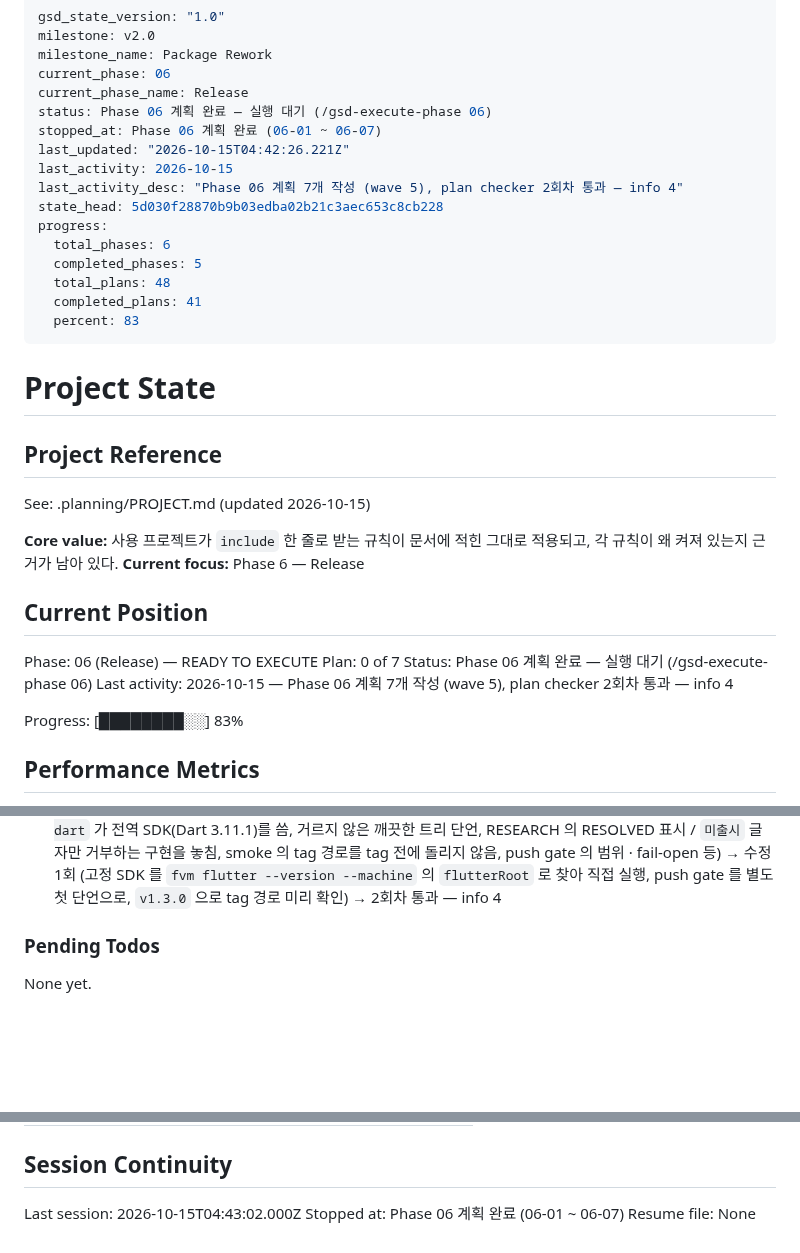
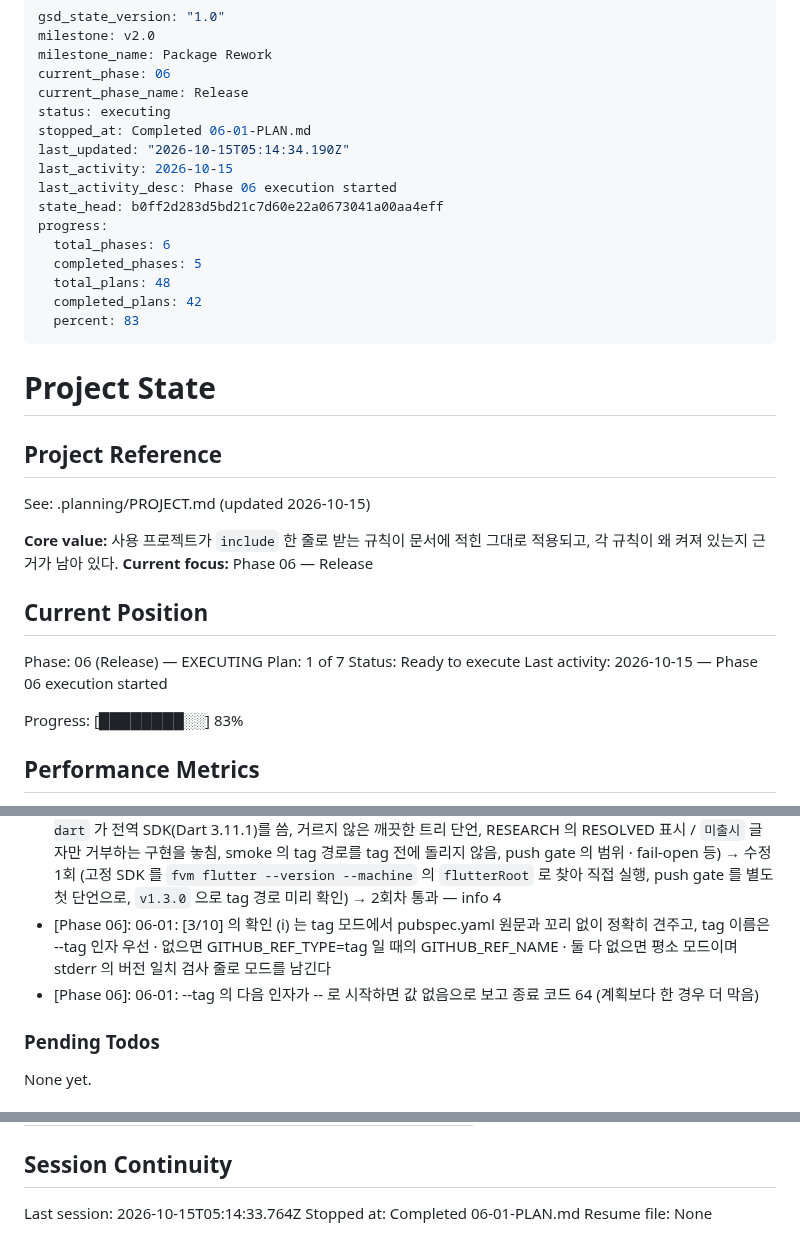
Before and after one commit to woodkill/woody_lints, a Markdown page: .planning/STATE.md, 3 parts joined by grey strips. GitHub-like rendering; blank space fills up the shorter version.

Commit message:
docs(06-01): 버전 일치 확인 (i) plan 완료 — SUMMARY, STATE, ROADMAP 진행
- 06-01-SUMMARY.md: 커밋 셋(d2aaf7c · 971a6f2 · b0ff2d2), task 별 <automated> rc 0 셋,
  실행 여덟 · 복제본 실행 · M92 ~ M97 의 결과, 계획과 다르게 한 것 하나(--tag 다음 인자가
  -- 로 시작하면 64).
- STATE.md: Plan 1 of 7, 결정 둘, 지표 한 줄. ROADMAP.md: 06-01 체크와 진행 표 1/7.

Co-Authored-By: Claude Opus 5.5 <noreply@anthropic.com>
Claude-Session: https://claude.ai/code/session_01TVK4fLThJbDRdD6EsPzwa6

```diff
--- a/.planning/STATE.md
+++ b/.planning/STATE.md
@@ -4,17 +4,17 @@ milestone: v2.0
 milestone_name: Package Rework
 current_phase: 06
 current_phase_name: Release
-status: Phase 06 계획 완료 — 실행 대기 (/gsd-execute-phase 06)
-stopped_at: Phase 06 계획 완료 (06-01 ~ 06-07)
-last_updated: "2026-10-15T04:42:26.221Z"
+status: executing
+stopped_at: Completed 06-01-PLAN.md
+last_updated: "2026-10-15T05:14:34.190Z"
 last_activity: 2026-10-15
-last_activity_desc: "Phase 06 계획 7개 작성 (wave 5), plan checker 2회차 통과 — info 4"
-state_head: 5d030f28870b9b03edba02b21c3aec653c8cb228
+last_activity_desc: Phase 06 execution started
+state_head: b0ff2d283d5bd21c7d60e22a0673041a00aa4eff
 progress:
   total_phases: 6
   completed_phases: 5
   total_plans: 48
-  completed_plans: 41
+  completed_plans: 42
   percent: 83
 ---
 
@@ -25,14 +25,14 @@ progress:
 See: .planning/PROJECT.md (updated 2026-10-15)
 
 **Core value:** 사용 프로젝트가 `include` 한 줄로 받는 규칙이 문서에 적힌 그대로 적용되고, 각 규칙이 왜 켜져 있는지 근거가 남아 있다.
-**Current focus:** Phase 6 — Release
+**Current focus:** Phase 06 — Release
 
 ## Current Position
 
-Phase: 06 (Release) — READY TO EXECUTE
-Plan: 0 of 7
-Status: Phase 06 계획 완료 — 실행 대기 (/gsd-execute-phase 06)
-Last activity: 2026-10-15 — Phase 06 계획 7개 작성 (wave 5), plan checker 2회차 통과 — info 4
+Phase: 06 (Release) — EXECUTING
+Plan: 1 of 7
+Status: Ready to execute
+Last activity: 2026-10-15 — Phase 06 execution started
 
 Progress: [████████░░] 83%
 
@@ -269,6 +270,8 @@ Recent decisions affecting current work:
 - [Phase 06]: 계획 7개 · wave 5 — 06-01 `[3/10]` (i) 버전 일치 검사 · `--tag` · `GITHUB_REF_TYPE`/`GITHUB_REF_NAME` · IN-12 · IN-14 · 지워 보기 M92 ~ M97 · workflow 7행 주석, 06-02 README 손질 (D-14 · UAT 2 · 4 · 381행) · `VERSIONING.md` 「릴리스 절차」, 06-03 `tool/smoke.dart <ref> [--keep]`, 06-04 릴리스 커밋 `chore(release): 2.0.0` (version · CHANGELOG 날짜 · lock 여섯 `pub get` · IN-13 · VERSIONING 실제 사례) → 브랜치 push → 예행 smoke · D-14 재기, 06-05 tag 직전 확인 (README 손 따라 하기 포함) → `v2.0.0` push · tag smoke · `ls-remote`, 06-06 PR → 병합 직전 확인 → merge commit · `workflow_dispatch`, 06-07 처리 기록 (5c141cb, 69e0558, 5d030f2)
 - [Phase 06]: 계획 전 소유자 결정 (2026-10-15, 모두 권고대로) — 조사 먼저, 모델은 Fable 로 시작해 바닥나면 Opus (조사 · 계획 · 검토 모두 Fable 로 끝남). Round 2: `VERSIONING.md` 「실제 사례」 67행 `(미출시, 다음 릴리스)` → `(YYYY-MM-DD, tag v2.0.0)` · 69행 "그래서 **2.0.0** 으로 냈다." 를 06-04 릴리스 커밋에서 (R2-Q1), `.github/workflows/verify.yml` 7행 주석만 현재형으로 06-01 에서 — trigger 줄은 그대로 (R2-Q2)
 - [Phase 06]: plan checker 1회차 blocker 5 · warning 8 (줄 수가 맞지 않는 삽입, `## ` 개수, 저장소 밖 `fvm dart` 가 전역 SDK(Dart 3.11.1)를 씀, 거르지 않은 깨끗한 트리 단언, RESEARCH 의 RESOLVED 표시 / `미출시` 글자만 거부하는 구현을 놓침, smoke 의 tag 경로를 tag 전에 돌리지 않음, push gate 의 범위 · fail-open 등) → 수정 1회 (고정 SDK 를 `fvm flutter --version --machine` 의 `flutterRoot` 로 찾아 직접 실행, push gate 를 별도 첫 단언으로, `v1.3.0` 으로 tag 경로 미리 확인) → 2회차 통과 — info 4
+- [Phase 06]: 06-01: [3/10] 의 확인 (i) 는 tag 모드에서 pubspec.yaml 원문과 꼬리 없이 정확히 견주고, tag 이름은 --tag 인자 우선 · 없으면 GITHUB_REF_TYPE=tag 일 때의 GITHUB_REF_NAME · 둘 다 없으면 평소 모드이며 stderr 의 버전 일치 검사 줄로 모드를 남긴다
+- [Phase 06]: 06-01: --tag 의 다음 인자가 -- 로 시작하면 값 없음으로 보고 종료 코드 64 (계획보다 한 경우 더 막음)
 
 ### Pending Todos
 
@@ -296,6 +299,6 @@ Items acknowledged and deferred at milestone close, most recent first:
 
 ## Session Continuity
 
-Last session: 2026-10-15T04:43:02.000Z
-Stopped at: Phase 06 계획 완료 (06-01 ~ 06-07)
+Last session: 2026-10-15T05:14:33.764Z
+Stopped at: Completed 06-01-PLAN.md
 Resume file: None
```
Also changed, not shown: other parts of .planning/STATE.md (+1 -0 lines), .planning/ROADMAP.md (+3 -3 lines), 1 other file.
